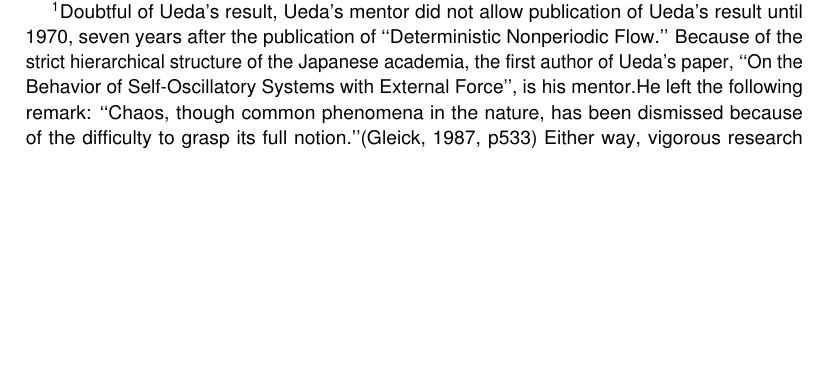
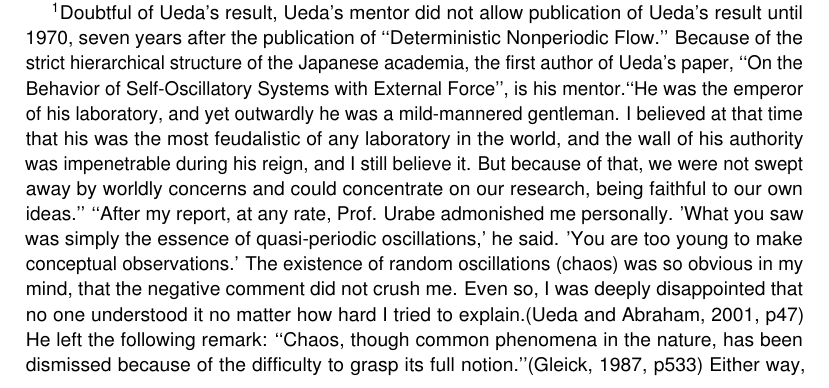
Before and after one commit to atkm/thesis, a LaTeX thesis (essays/introduction/introduction.tex): part of page 3 of 7, cut so that both start at the same text, the shorter picture padded with empty space. Compiled offline with pdfLaTeX.

Commit message:
chaos avant garde

```diff
--- a/essays/introduction/introduction.tex
+++ b/essays/introduction/introduction.tex
@@ -104,6 +104,14 @@ However, I would like to introduce Yoshisuke Ueda, who, though lesser known, was
 David Ruelle, a prominent French chaos researcher, introduced Ueda in 1978 (in Thermodynamic Formalism?).
 \footnote{Doubtful of Ueda's result, Ueda's mentor did not allow publication of Ueda's result until 1970, seven years after the publication of ``Deterministic Nonperiodic Flow.''
 Because of the strict hierarchical structure of the Japanese academia, the first author of Ueda's paper, ``On the Behavior of Self-Oscillatory Systems with External Force'', is his mentor.%\cite[p89]{sprott}
+``He was the emperor of his laboratory, and yet outwardly he was a mild-mannered gentleman.
+I believed at that time that his was the most feudalistic of any laboratory in the world, and the wall of his authority was impenetrable during his reign, and I still believe it.
+But because of that, we were not swept away by worldly concerns and could concentrate on our research, being faithful to our own ideas.''
+``After my report, at any rate, Prof. Urabe admonished me personally.
+'What you saw was simply the essence of quasi-periodic oscillations,' he said.
+'You are too young to make conceptual observations.'
+The existence of random oscillations (chaos) was so obvious in my mind, that the negative comment did not crush me.
+Even so, I was deeply disappointed that no one understood it no matter how hard I tried to explain.\citep[p47]{ueda-abraham}
 % 君が見たのは単に概周期振動にすぎない。概念的な所見を述べるのは、若い君のやることじゃない。
 He left the following remark: ``Chaos, though common phenomena in the nature, has been dismissed because of the difficulty to grasp its full notion.''\citep[p533]{gleick}
 Either way, vigorous research activities on chaos only started in the 70's.}
```
Also changed, not shown: articles/chaos_avant-garde/Roesller-Chaos_Hyperchaos_and_the_Double_Perspective.pdf (added), articles/chaos_avant-garde/Ueda-My_Encounter_with_Chaos.pdf (added), articles/chaos_avant-garde/Ueda-Reflections_on_the_Origin_of_the_Broken_Egg_Chaotic_Attractor.pdf (added), articles/expository_articles/may1974.pdf (added), images/ueda-broken_egg.pdf (added), images/ueda-fig1.pdf (renamed from images/ueda-attractor.pdf), images/uedaattractor.pdf (added), essays/introduction/introduction.tex (5 more changed lines), 3 other files.
